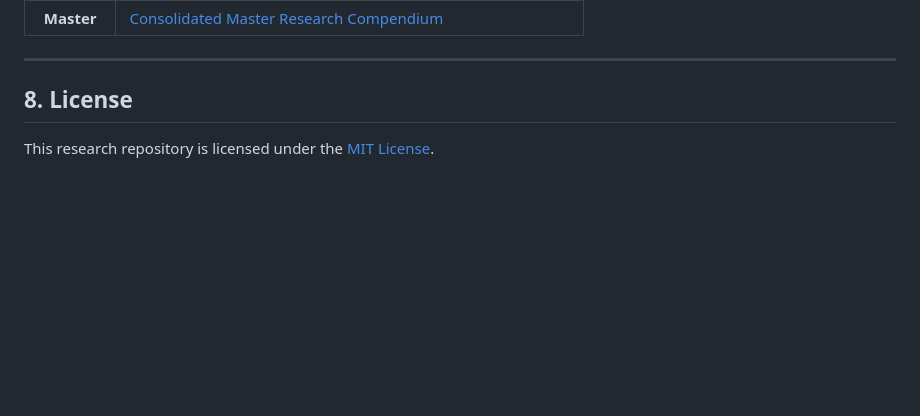
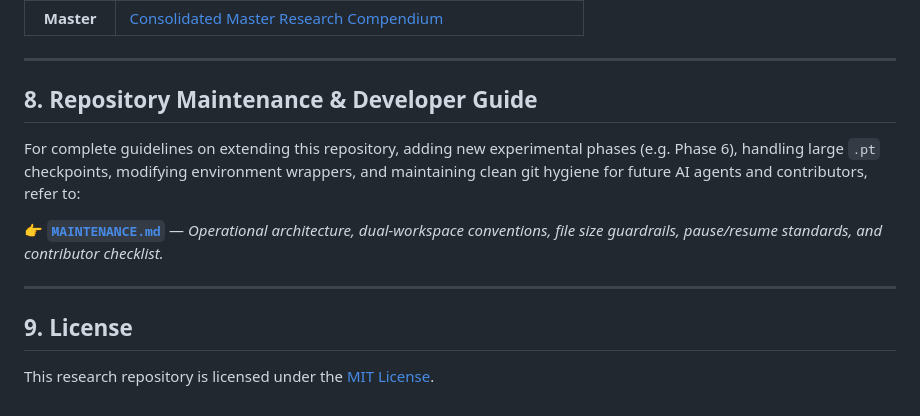
Before and after one commit to Durgesh-Shelke/Multi-viewpoint_Generalization, a Markdown page: README.md, the part around the change. Drawn GitHub-style; blank space fills up the shorter version.

Commit message:
docs: add repository maintenance guide for future agents and developers

```diff
--- a/README.md
+++ b/README.md
@@ -187,6 +187,14 @@ All experiments are backed by formal empirical markdown reports:
 
 ---
 
-## 8. License
+## 8. Repository Maintenance & Developer Guide
+
+For complete guidelines on extending this repository, adding new experimental phases (e.g. Phase 6), handling large `.pt` checkpoints, modifying environment wrappers, and maintaining clean git hygiene for future AI agents and contributors, refer to:
+
+👉 **[`MAINTENANCE.md`](MAINTENANCE.md)** — *Operational architecture, dual-workspace conventions, file size guardrails, pause/resume standards, and contributor checklist.*
+
+---
+
+## 9. License
 
 This research repository is licensed under the [MIT License](LICENSE).
```
Also changed, not shown: MAINTENANCE.md (added, +170 -0 lines).
